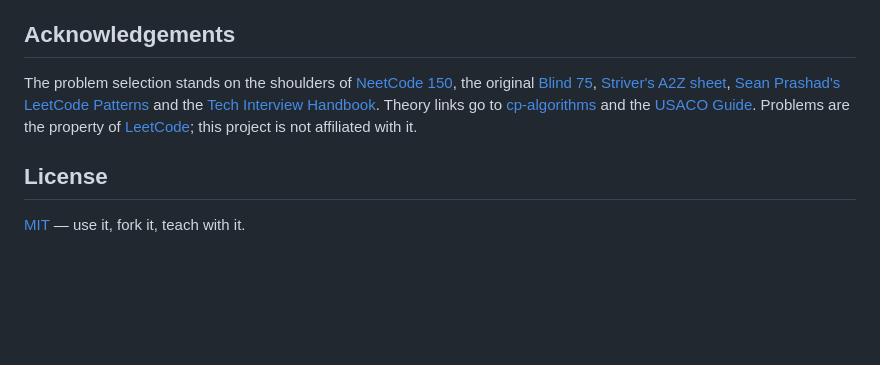
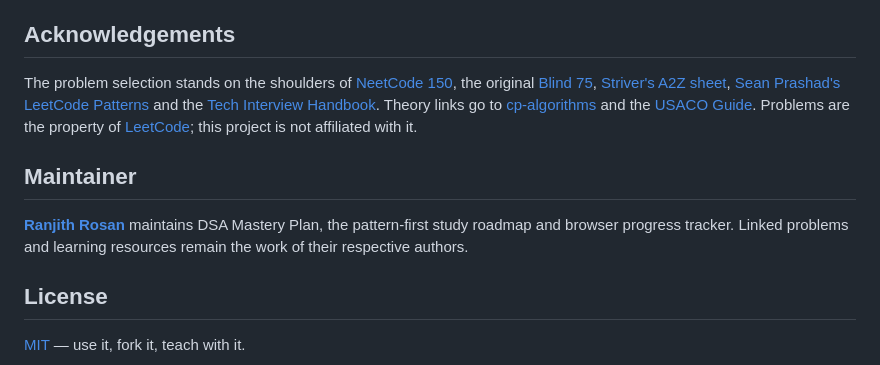
Before and after one commit to RANJITHROSAN17/dsa-mastery-plan-2026, a Markdown page: README.md, the part around the change. GitHub-like rendering; blank space fills up the shorter version.

Commit message:
docs: credit Ranjith Rosan as repository maintainer

```diff
--- a/README.md
+++ b/README.md
@@ -166,6 +166,10 @@ Found a better problem for a day, a broken link, or a clearer template? Edit `da
 
 The problem selection stands on the shoulders of [NeetCode 150](https://neetcode.io/practice), the original [Blind 75](https://www.techinterviewhandbook.org/grind75/), [Striver's A2Z sheet](https://takeuforward.org/strivers-a2z-dsa-course/strivers-a2z-dsa-course-sheet-2/), [Sean Prashad's LeetCode Patterns](https://seanprashad.com/leetcode-patterns/) and the [Tech Interview Handbook](https://www.techinterviewhandbook.org/). Theory links go to [cp-algorithms](https://cp-algorithms.com/) and the [USACO Guide](https://usaco.guide/). Problems are the property of [LeetCode](https://leetcode.com); this project is not affiliated with it.
 
+## Maintainer
+
+**[Ranjith Rosan](https://github.com/RANJITHROSAN17)** maintains DSA Mastery Plan, the pattern-first study roadmap and browser progress tracker. Linked problems and learning resources remain the work of their respective authors.
+
 ## License
 
 [MIT](LICENSE) — use it, fork it, teach with it.
```
